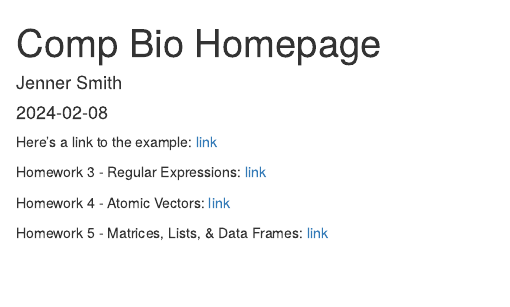
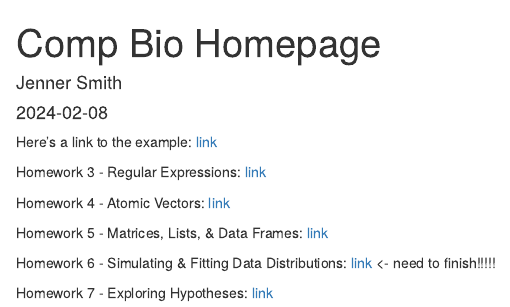
Before and after one commit to mjennersmith/BIO6100, an R Markdown document (index.Rmd): the page in a window 1100 px wide, from its top. The pictures show the output file index.html that the author committed with the source, opened offline.

Commit message:
updating class page with HW7 - gotta finish HW6!!!!!

```diff
--- a/index.Rmd
+++ b/index.Rmd
@@ -16,3 +16,7 @@ Homework 3 - Regular Expressions: [link](Homework-3.html)
 Homework 4 - Atomic Vectors: [link](HW4.html)
 
 Homework 5 - Matrices, Lists, & Data Frames: [link](HW5.html)
+
+Homework 6 - Simulating & Fitting Data Distributions: [link](HW6.html) <- need to finish!!!!!
+
+Homework 7 - Exploring Hypotheses: [link](HW7.html)
```
Also changed, not shown: index.html.
